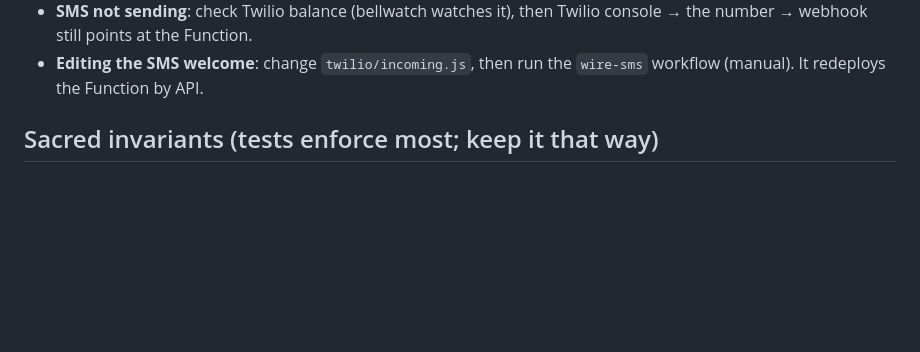
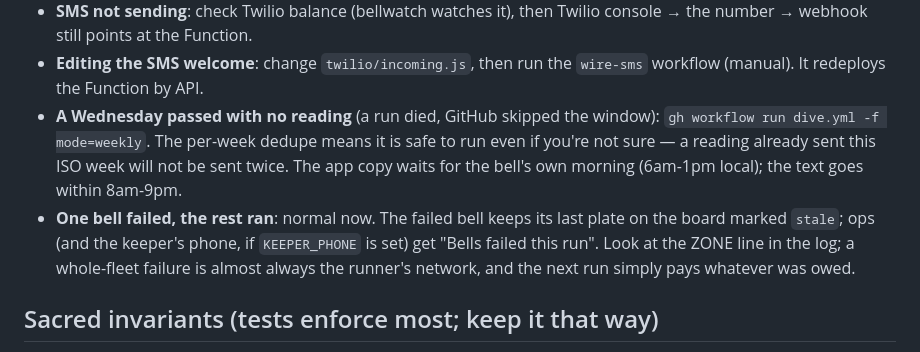
Before and after one commit to PacificVanguard/dive-alert, a Markdown page: RUNBOOK.md, the part around the change. GitHub-like rendering; blank space fills up the shorter version.

Commit message:
runbook: paying a missed Wednesday, and what a failed bell looks like now
Co-Authored-By: Claude Fable 5.1 <noreply@anthropic.com>

```diff
--- a/RUNBOOK.md
+++ b/RUNBOOK.md
@@ -99,6 +99,16 @@ shipped without them once, so DIGEST could never send.
   Twilio console → the number → webhook still points at the Function.
 - **Editing the SMS welcome**: change `twilio/incoming.js`, then run the
   `wire-sms` workflow (manual). It redeploys the Function by API.
+- **A Wednesday passed with no reading** (a run died, GitHub skipped the
+  window): `gh workflow run dive.yml -f mode=weekly`. The per-week dedupe
+  means it is safe to run even if you're not sure — a reading already
+  sent this ISO week will not be sent twice. The app copy waits for the
+  bell's own morning (6am-1pm local); the text goes within 8am-9pm.
+- **One bell failed, the rest ran**: normal now. The failed bell keeps its
+  last plate on the board marked `stale`; ops (and the keeper's phone, if
+  `KEEPER_PHONE` is set) get "Bells failed this run". Look at the ZONE
+  line in the log; a whole-fleet failure is almost always the runner's
+  network, and the next run simply pays whatever was owed.
 
 ## Sacred invariants (tests enforce most; keep it that way)
 
```
